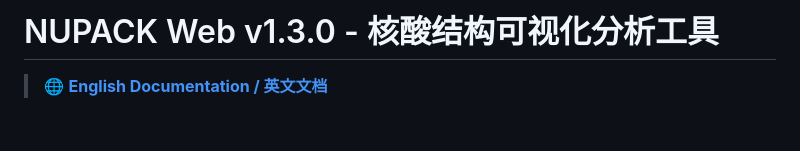
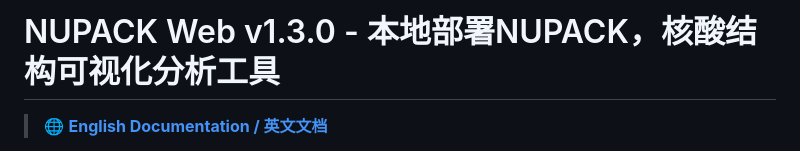
Before and after one commit to Luminave/nupack-webapp, a Markdown page: README.md, the part around the change. GitHub-like rendering; blank space fills up the shorter version.

```diff
--- a/README.md
+++ b/README.md
@@ -1,4 +1,4 @@
-# NUPACK Web v1.3.0 - 核酸结构可视化分析工具
+# NUPACK Web v1.3.0 - 本地部署NUPACK，核酸结构可视化分析工具
 
 > 🌐 **[English Documentation / 英文文档](README_EN.md)**
 
```
